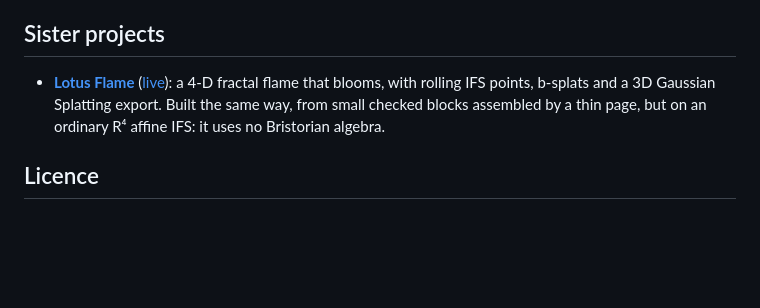
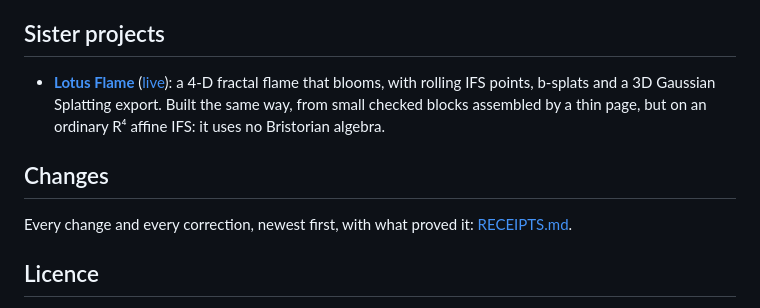
Before and after one commit to dougbristor/bristorbrot, a Markdown page: README.md, the part around the change. Drawn GitHub-style; blank space fills up the shorter version.

```diff
--- a/README.md
+++ b/README.md
@@ -135,6 +135,10 @@ Existing pack versions are never overwritten; use a new version for a new build.
   points, b-splats and a 3D Gaussian Splatting export. Built the same way, from small checked blocks assembled by
   a thin page, but on an ordinary R⁴ affine IFS: it uses no Bristorian algebra.
 
+## Changes
+
+Every change and every correction, newest first, with what proved it: [RECEIPTS.md](RECEIPTS.md).
+
 ## Licence
 
 Code is MIT; see [`LICENSE`](LICENSE). Test vectors and other data files are
```
Also changed, not shown: RECEIPTS.md (added, +125 -0 lines).
